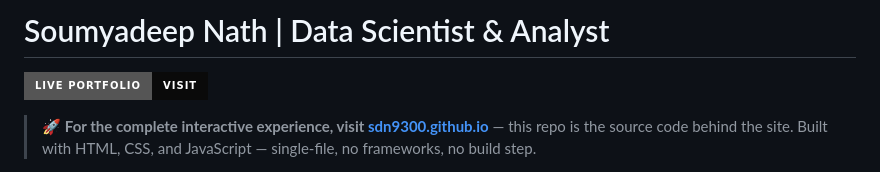
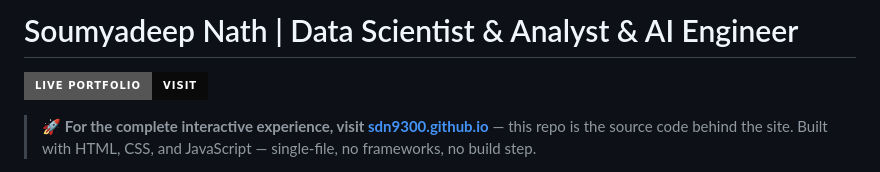
Before and after one commit to sdn9300/sdn9300.github.io, a Markdown page: README.md, the part around the change. Rendered like a GitHub page; badges without logos.

Commit message:
Update title to include 'AI Engineer'

```diff
--- a/README.md
+++ b/README.md
@@ -1,4 +1,4 @@
-# Soumyadeep Nath | Data Scientist & Analyst
+# Soumyadeep Nath | Data Scientist & Analyst & AI Engineer
 
 [![Portfolio](https://img.shields.io/badge/Live_Portfolio-Visit-0A0A0A?style=for-the-badge&logo=github&logoColor=white)](https://sdn9300.github.io)
 
```
